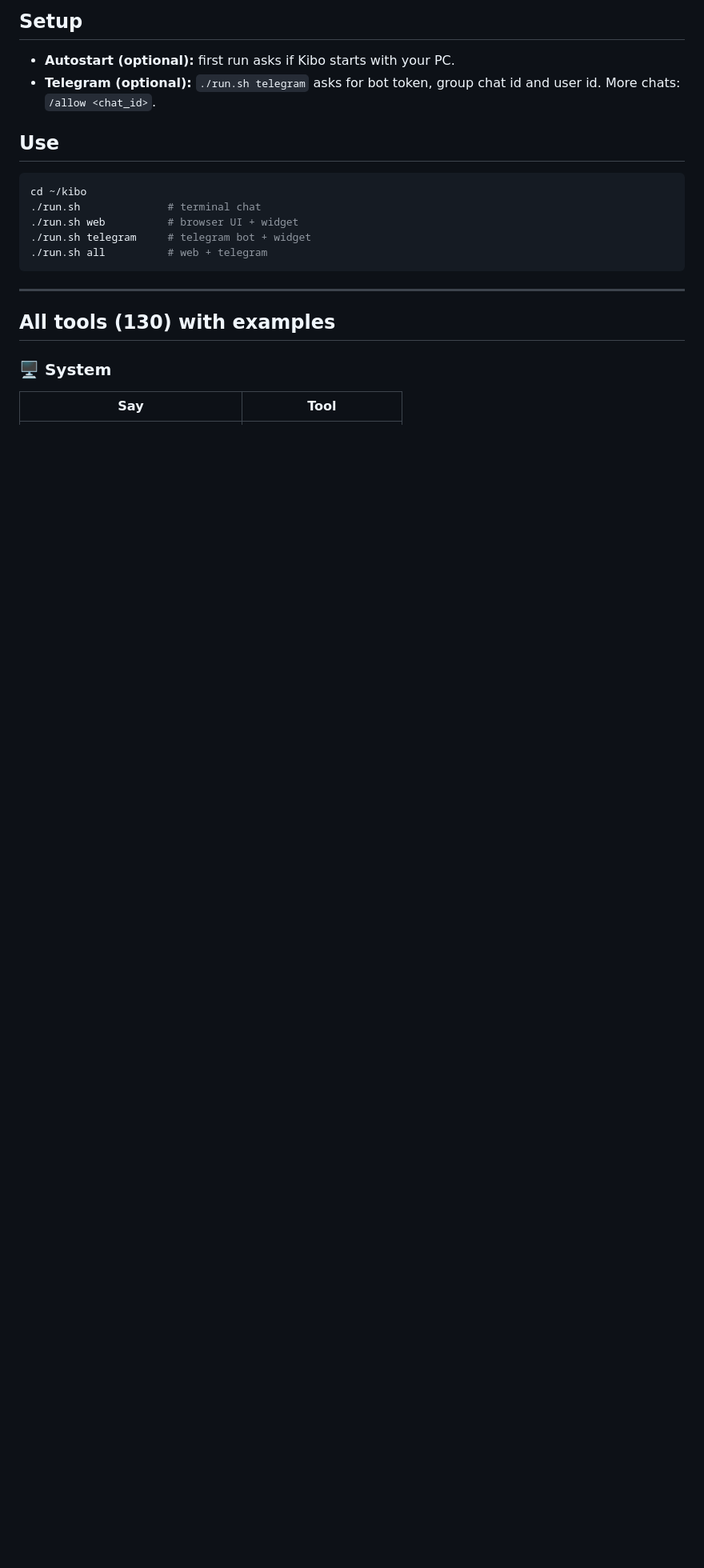
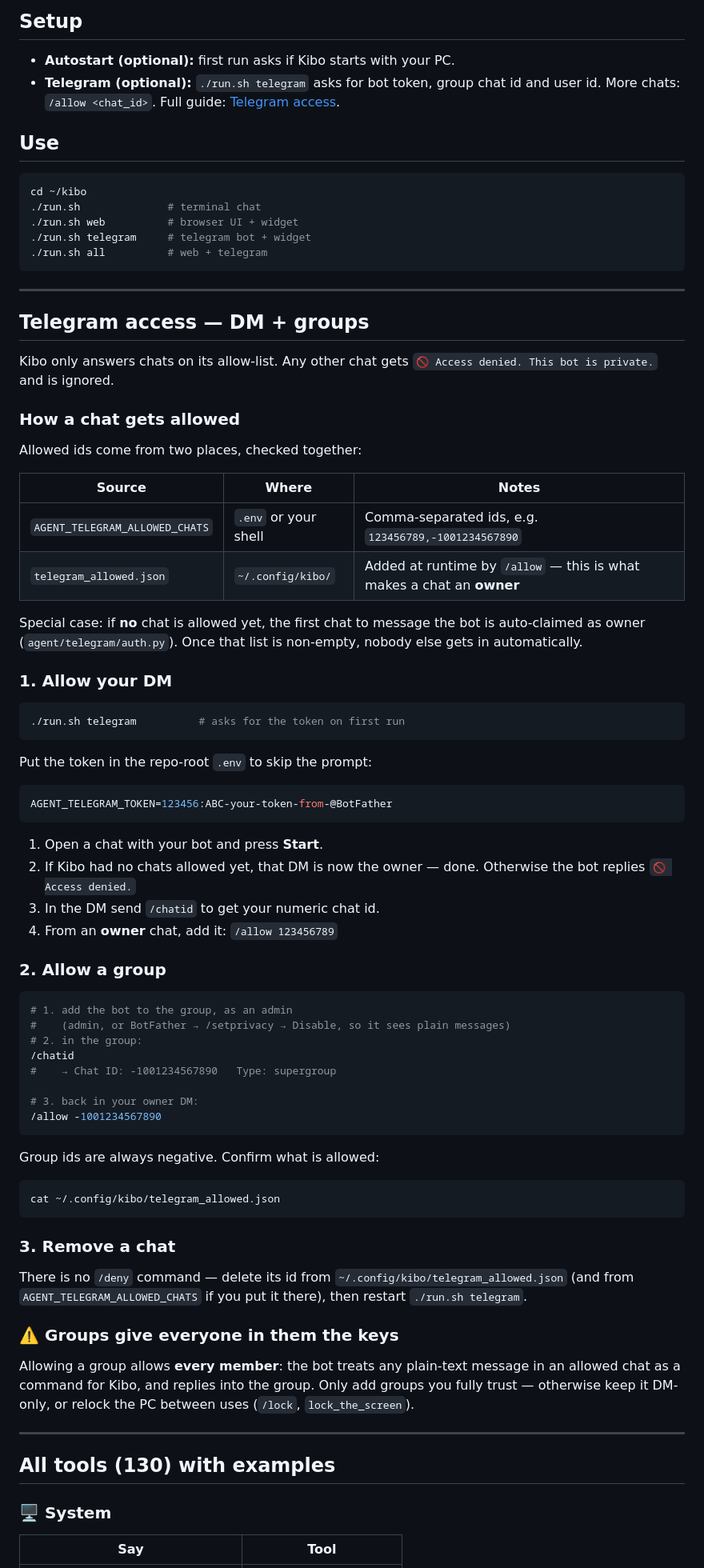
Before and after one commit to 1dev-hridoy/Kibo, a Markdown page: README.md, the part around the change. Shown at 80% size. GitHub-like rendering; blank space fills up the shorter version.

Commit message:
Document how to allow Telegram DM and group chats

````diff
--- a/README.md
+++ b/README.md
@@ -62,6 +62,7 @@ Windows (PowerShell): `powershell -ExecutionPolicy Bypass -File install.ps1`
 - **Autostart (optional):** first run asks if Kibo starts with your PC.
 - **Telegram (optional):** `./run.sh telegram` asks for bot token,
   group chat id and user id. More chats: `/allow <chat_id>`.
+  Full guide: [Telegram access](#telegram-access--dm--groups).
 
 ## Use
 
@@ -72,6 +73,77 @@ cd ~/kibo
 ./run.sh telegram     # telegram bot + widget
 ./run.sh all          # web + telegram
 ```
+
+---
+
+## Telegram access — DM + groups
+
+Kibo only answers chats on its allow-list. Any other chat gets
+`🚫 Access denied. This bot is private.` and is ignored.
+
+### How a chat gets allowed
+
+Allowed ids come from two places, checked together:
+
+| Source | Where | Notes |
+|--------|-------|-------|
+| `AGENT_TELEGRAM_ALLOWED_CHATS` | `.env` or your shell | Comma-separated ids, e.g. `123456789,-1001234567890` |
+| `telegram_allowed.json` | `~/.config/kibo/` | Added at runtime by `/allow` — this is what makes a chat an **owner** |
+
+Special case: if **no** chat is allowed yet, the first chat to message the
+bot is auto-claimed as owner (`agent/telegram/auth.py`). Once that list is
+non-empty, nobody else gets in automatically.
+
+### 1. Allow your DM
+
+```bash
+./run.sh telegram          # asks for the token on first run
+```
+
+Put the token in the repo-root `.env` to skip the prompt:
+
+```bash
+AGENT_TELEGRAM_TOKEN=123456:ABC-your-token-from-@BotFather
+```
+
+1. Open a chat with your bot and press **Start**.
+2. If Kibo had no chats allowed yet, that DM is now the owner — done.
+   Otherwise the bot replies `🚫 Access denied.`
+3. In the DM send `/chatid` to get your numeric chat id.
+4. From an **owner** chat, add it: `/allow 123456789`
+
+### 2. Allow a group
+
+```bash
+# 1. add the bot to the group, as an admin
+#    (admin, or BotFather → /setprivacy → Disable, so it sees plain messages)
+# 2. in the group:
+/chatid
+#    → Chat ID: -1001234567890   Type: supergroup
+
+# 3. back in your owner DM:
+/allow -1001234567890
+```
+
+Group ids are always negative. Confirm what is allowed:
+
+```bash
+cat ~/.config/kibo/telegram_allowed.json
+```
+
+### 3. Remove a chat
+
+There is no `/deny` command — delete its id from
+`~/.config/kibo/telegram_allowed.json` (and from
+`AGENT_TELEGRAM_ALLOWED_CHATS` if you put it there), then restart
+`./run.sh telegram`.
+
+### ⚠️ Groups give everyone in them the keys
+
+Allowing a group allows **every member**: the bot treats any plain-text
+message in an allowed chat as a command for Kibo, and replies into the
+group. Only add groups you fully trust — otherwise keep it DM-only, or
+relock the PC between uses (`/lock`, `lock_the_screen`).
 
 ---
 
````
